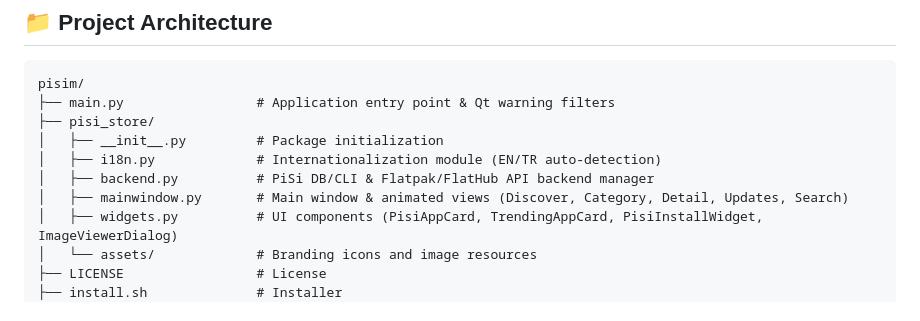
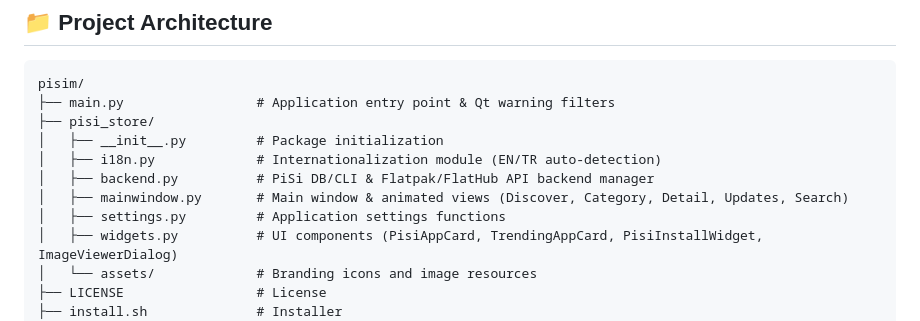
Before and after one commit to Antolun/lupus-software-center, a Markdown page: README.md, the part around the change. Rendered like a GitHub page.

```diff
--- a/README.md
+++ b/README.md
@@ -28,6 +28,7 @@ pisim/
 │   ├── i18n.py             # Internationalization module (EN/TR auto-detection)
 │   ├── backend.py          # PiSi DB/CLI & Flatpak/FlatHub API backend manager
 │   ├── mainwindow.py       # Main window & animated views (Discover, Category, Detail, Updates, Search)
+│   ├── settings.py         # Application settings functions
 │   ├── widgets.py          # UI components (PisiAppCard, TrendingAppCard, PisiInstallWidget, ImageViewerDialog)
 │   └── assets/             # Branding icons and image resources
 ├── LICENSE                 # License
```
